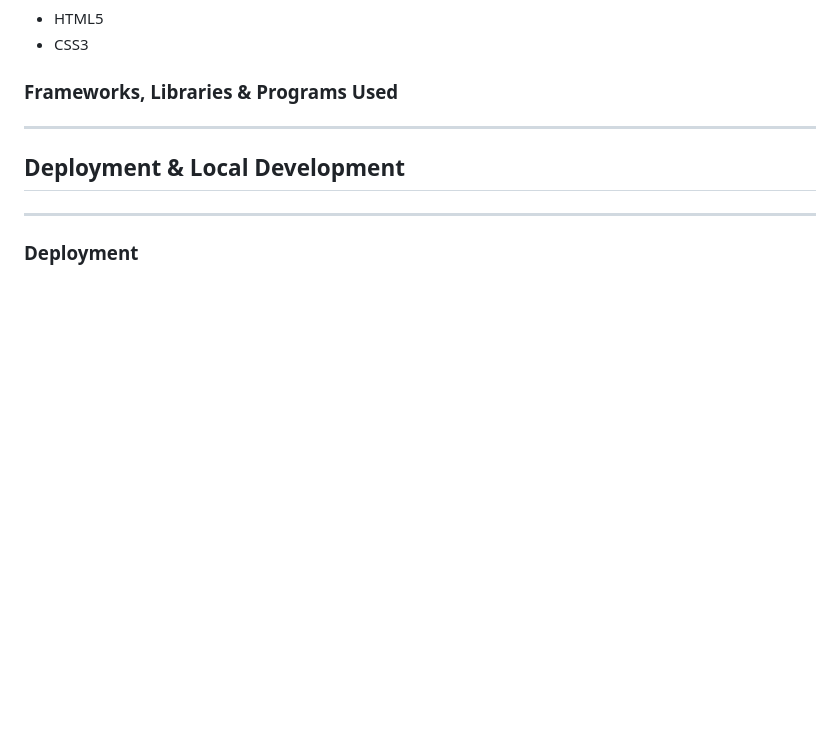
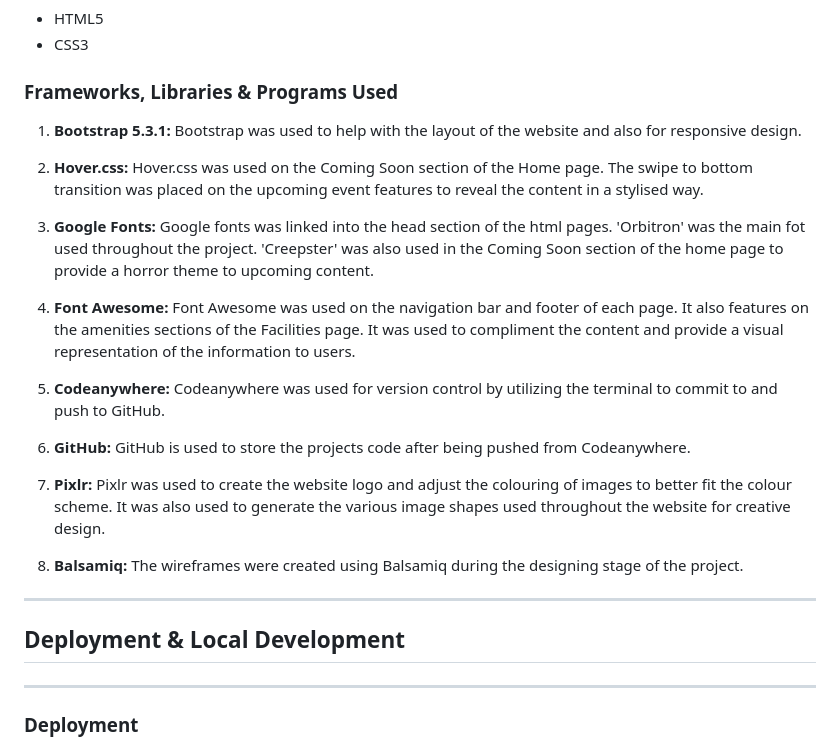
Before and after one commit to AndyWright360/Milestone-Project-1, a Markdown page: README.md, the part around the change. Rendered like a GitHub page; blank space fills up the shorter version.

Commit message:
Add Technologies Used section to README.md

```diff
--- a/README.md
+++ b/README.md
@@ -290,7 +290,29 @@ As an extension of the Login feature I would like to implement a members page wh
 
 ### **Frameworks, Libraries & Programs Used**
 
+1. **Bootstrap 5.3.1:**
+Bootstrap was used to help with the layout of the website and also for responsive design.
 
+2. **Hover.css:**
+Hover.css was used on the Coming Soon section of the Home page. The swipe to bottom transition was placed on the upcoming event features to reveal the content in a stylised way.
+
+3. **Google Fonts:**
+Google fonts was linked into the head section of the html pages. 'Orbitron' was the main fot used throughout the project. 'Creepster' was also used in the Coming Soon section of the home page to provide a horror theme to upcoming content.
+
+4. **Font Awesome:**
+Font Awesome was used on the navigation bar and footer of each page. It also features on the amenities sections of the Facilities page. It was used to compliment the content and provide a visual representation of the information to users.
+
+5. **Codeanywhere:**
+Codeanywhere was used for version control by utilizing the terminal to commit to and push to GitHub.
+
+6. **GitHub:**
+GitHub is used to store the projects code after being pushed from Codeanywhere.
+
+7. **Pixlr:**
+Pixlr was used to create the website logo and adjust the colouring of images to better fit the colour scheme. It was also used to generate the various image shapes used throughout the website for creative design.
+
+8. **Balsamiq:**
+The wireframes were created using Balsamiq during the designing stage of the project.
 
 ---
 
```
